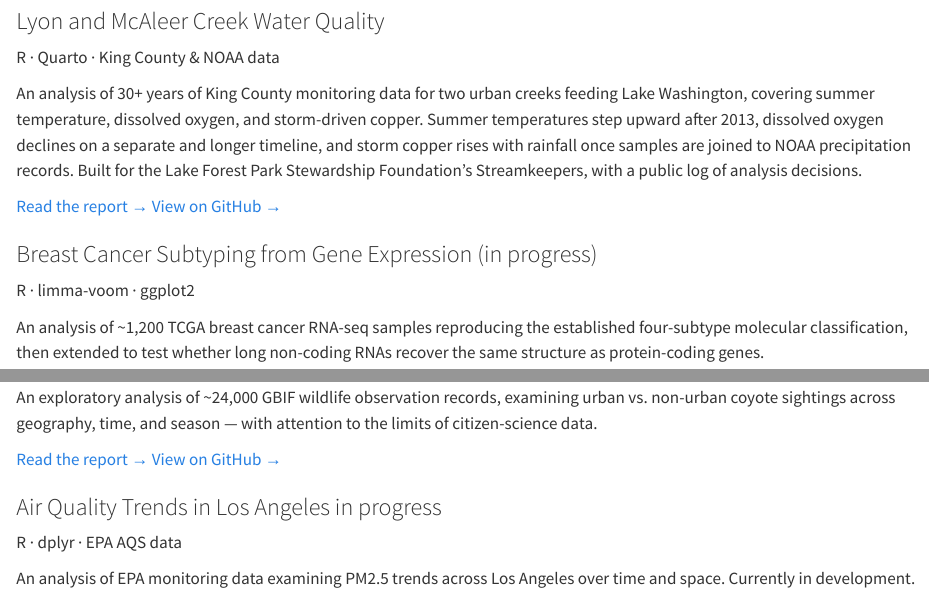
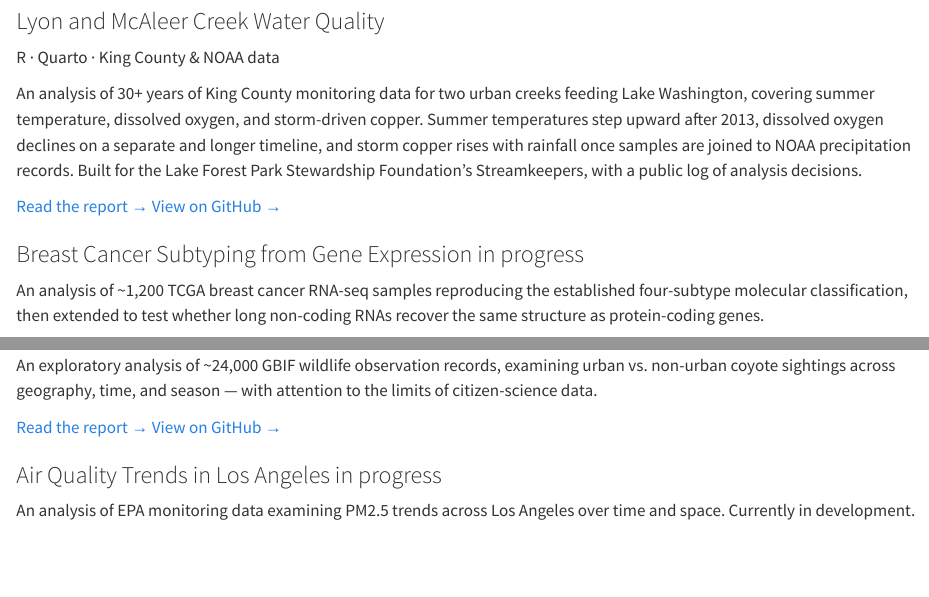
Before and after one commit to benirish-data/benirish-data.github.io, a Quarto document (projects.qmd): the page in a window 1100 px wide, from 80 px down, and a second part further down, joined at a grey line. Rendered offline with R 4.5, knitr and Pandoc in place of Quarto, with nearby package versions.

Commit message:
Link coyote report, fix in-progress tags

```diff
--- a/projects.qmd
+++ b/projects.qmd
@@ -12,8 +12,7 @@ An analysis of 30+ years of King County monitoring data for two urban creeks fee
 :::
 
 ::: {.project-card}
-### Breast Cancer Subtyping from Gene Expression (in progress)
-[R · limma-voom · ggplot2]{.tools}
+### Breast Cancer Subtyping from Gene Expression [in progress]{.in-progress} {#tcga}
 
 An analysis of ~1,200 TCGA breast cancer RNA-seq samples reproducing the established four-subtype molecular classification, then extended to test whether long non-coding RNAs recover the same structure as protein-coding genes.
 
@@ -30,8 +29,7 @@ An exploratory analysis of ~24,000 GBIF wildlife observation records, examining
 :::
 
 ::: {.project-card}
-### Air Quality Trends in Los Angeles [in progress]{.in-progress}
-[R · dplyr · EPA AQS data]{.tools}
+### Air Quality Trends in Los Angeles [in progress]{.in-progress} {#air-quality}
 
 An analysis of EPA monitoring data examining PM2.5 trends across Los Angeles over time and space. Currently in development.
 :::
```
Also changed, not shown: docs/search.json, 1 other file.
